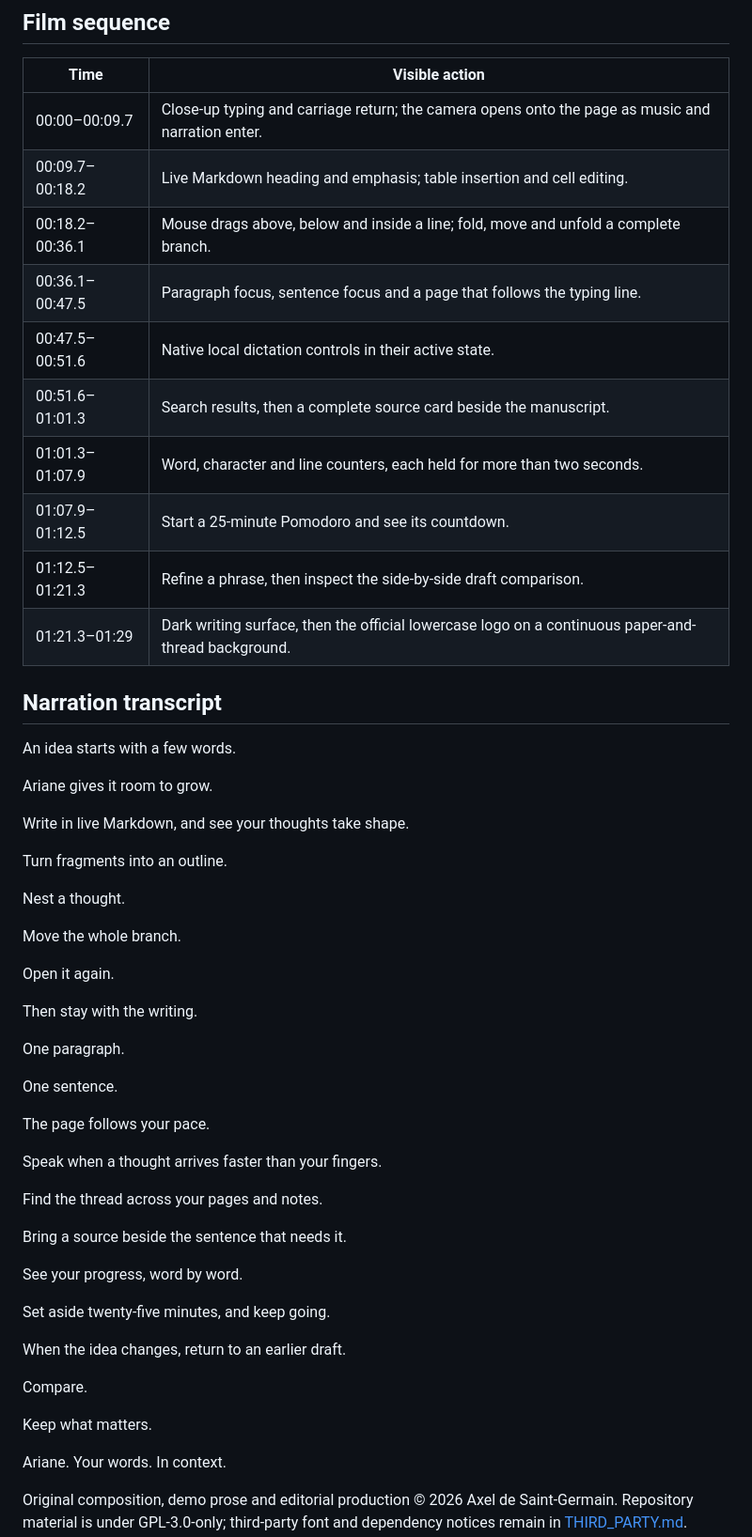
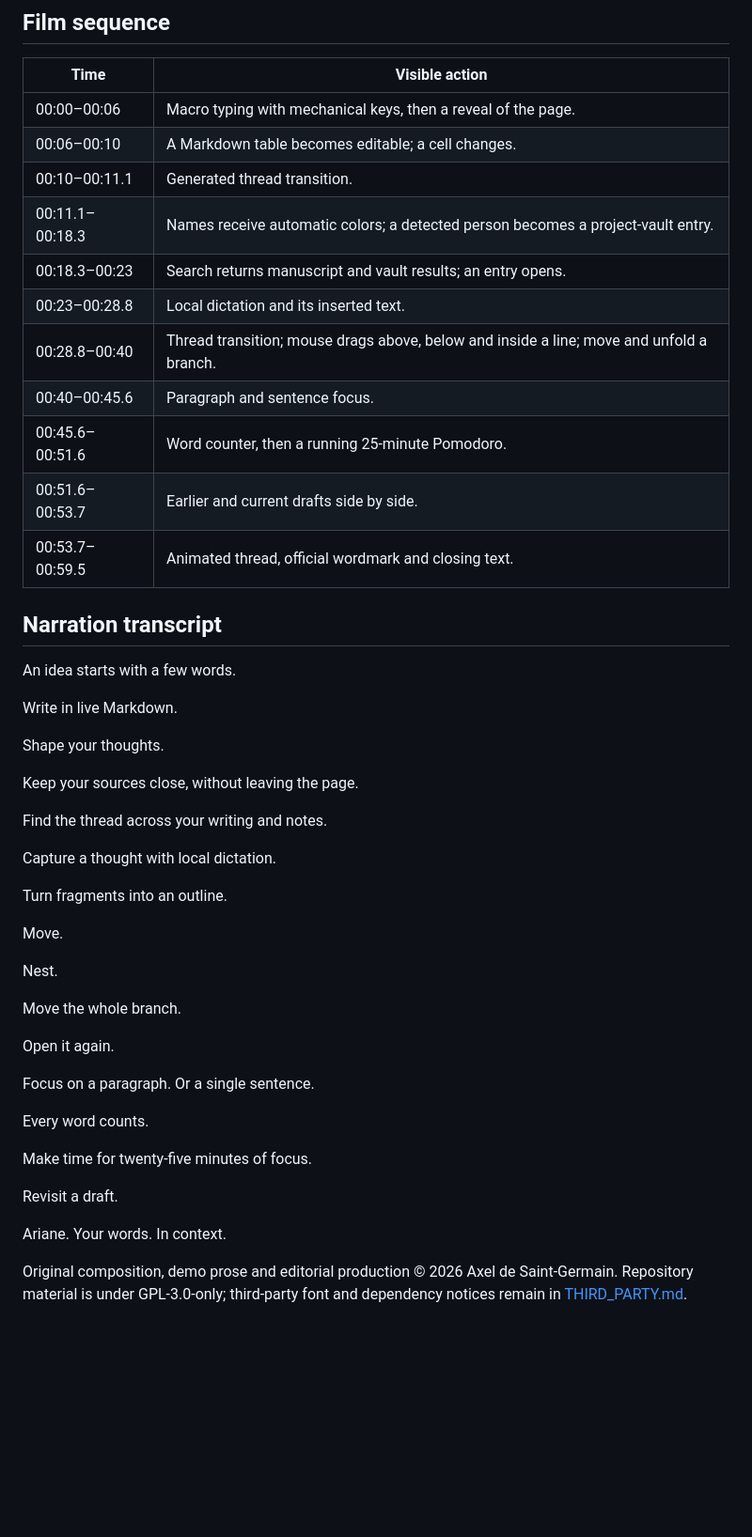
Before and after one commit to absalonCRC/ariane, a Markdown page: docs/media/README.md, the part around one of its changes. Shown at 94% size. GitHub-like rendering; blank space fills up the shorter version.

```diff
--- a/docs/media/README.md
+++ b/docs/media/README.md
@@ -28,56 +38,49 @@ The stills are native app imagery. The current writing, source, outliner and foc
 
 | Time | Visible action |
 | --- | --- |
-| 00:00–00:09.7 | Close-up typing and carriage return; the camera opens onto the page as music and narration enter. |
-| 00:09.7–00:18.2 | Live Markdown heading and emphasis; table insertion and cell editing. |
-| 00:18.2–00:36.1 | Mouse drags above, below and inside a line; fold, move and unfold a complete branch. |
-| 00:36.1–00:47.5 | Paragraph focus, sentence focus and a page that follows the typing line. |
-| 00:47.5–00:51.6 | Native local dictation controls in their active state. |
-| 00:51.6–01:01.3 | Search results, then a complete source card beside the manuscript. |
-| 01:01.3–01:07.9 | Word, character and line counters, each held for more than two seconds. |
-| 01:07.9–01:12.5 | Start a 25-minute Pomodoro and see its countdown. |
-| 01:12.5–01:21.3 | Refine a phrase, then inspect the side-by-side draft comparison. |
-| 01:21.3–01:29 | Dark writing surface, then the official lowercase logo on a continuous paper-and-thread background. |
+| 00:00–00:06 | Macro typing with mechanical keys, then a reveal of the page. |
+| 00:06–00:10 | A Markdown table becomes editable; a cell changes. |
+| 00:10–00:11.1 | Generated thread transition. |
+| 00:11.1–00:18.3 | Names receive automatic colors; a detected person becomes a project-vault entry. |
+| 00:18.3–00:23 | Search returns manuscript and vault results; an entry opens. |
+| 00:23–00:28.8 | Local dictation and its inserted text. |
+| 00:28.8–00:40 | Thread transition; mouse drags above, below and inside a line; move and unfold a branch. |
+| 00:40–00:45.6 | Paragraph and sentence focus. |
+| 00:45.6–00:51.6 | Word counter, then a running 25-minute Pomodoro. |
+| 00:51.6–00:53.7 | Earlier and current drafts side by side. |
+| 00:53.7–00:59.5 | Animated thread, official wordmark and closing text. |
 
 ## Narration transcript
 
 An idea starts with a few words.
 
-Ariane gives it room to grow.
+Write in live Markdown.
 
-Write in live Markdown, and see your thoughts take shape.
+Shape your thoughts.
+
+Keep your sources close, without leaving the page.
+
+Find the thread across your writing and notes.
+
+Capture a thought with local dictation.
 
 Turn fragments into an outline.
 
-Nest a thought.
+Move.
+
+Nest.
 
 Move the whole branch.
 
 Open it again.
 
-Then stay with the writing.
+Focus on a paragraph. Or a single sentence.
 
-One paragraph.
+Every word counts.
 
-One sentence.
+Make time for twenty-five minutes of focus.
 
-The page follows your pace.
-
-Speak when a thought arrives faster than your fingers.
-
-Find the thread across your pages and notes.
-
-Bring a source beside the sentence that needs it.
-
-See your progress, word by word.
-
-Set aside twenty-five minutes, and keep going.
-
-When the idea changes, return to an earlier draft.
-
-Compare.
-
-Keep what matters.
+Revisit a draft.
 
 Ariane. Your words. In context.
 
```
Also changed, not shown: other parts of docs/media/README.md (+19 -9 lines), README.md (+9 -5 lines), docs/media/film-poster.jpg, 3 other files.
